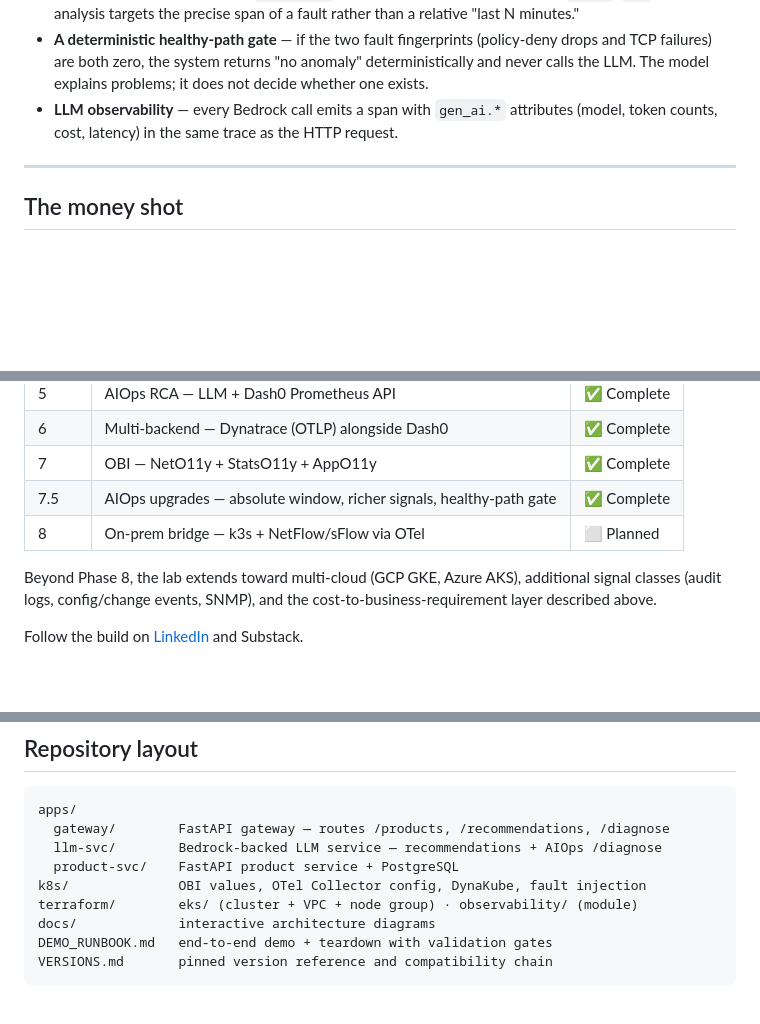
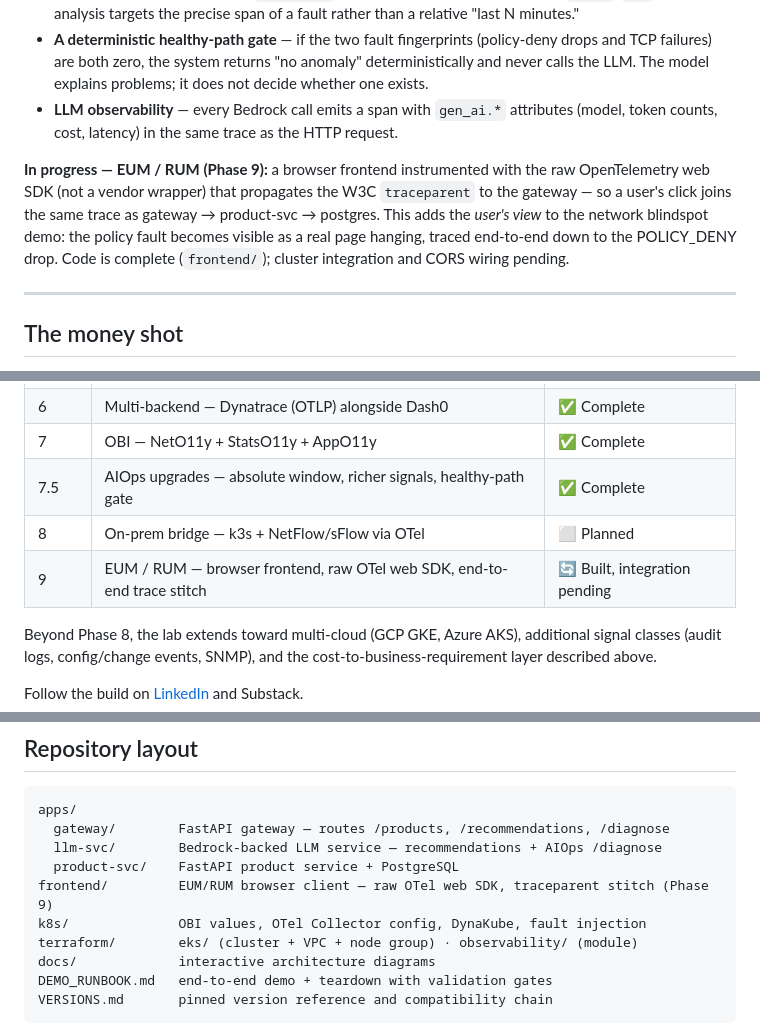
Before and after one commit to suritmaharana-maker/otel-observability-lab, a Markdown page: README.md, 3 parts joined by grey strips. Drawn GitHub-style; blank space fills up the shorter version.

Commit message:
feat: EUM/RUM frontend (Phase 9) — raw OTel web SDK + traceparent stitch; docs synced

```diff
--- a/README.md
+++ b/README.md
@@ -20,6 +20,8 @@ This is not a roadmap of intentions. The following is implemented, deployed, and
 - **Absolute-window querying** — `/diagnose` accepts an exact incident window (`start`/`end`), so the analysis targets the precise span of a fault rather than a relative "last N minutes."
 - **A deterministic healthy-path gate** — if the two fault fingerprints (policy-deny drops and TCP failures) are both zero, the system returns "no anomaly" deterministically and never calls the LLM. The model explains problems; it does not decide whether one exists.
 - **LLM observability** — every Bedrock call emits a span with `gen_ai.*` attributes (model, token counts, cost, latency) in the same trace as the HTTP request.
+
+**In progress — EUM / RUM (Phase 9):** a browser frontend instrumented with the raw OpenTelemetry web SDK (not a vendor wrapper) that propagates the W3C `traceparent` to the gateway — so a user's click joins the same trace as gateway → product-svc → postgres. This adds the *user's view* to the network blindspot demo: the policy fault becomes visible as a real page hanging, traced end-to-end down to the POLICY_DENY drop. Code is complete (`frontend/`); cluster integration and CORS wiring pending.
 
 ---
 
@@ -55,6 +57,7 @@ The application trace alone says *something is slow.* The network signals say *c
 | 7 | OBI — NetO11y + StatsO11y + AppO11y | ✅ Complete |
 | 7.5 | AIOps upgrades — absolute window, richer signals, healthy-path gate | ✅ Complete |
 | 8 | On-prem bridge — k3s + NetFlow/sFlow via OTel | ⬜ Planned |
+| 9 | EUM / RUM — browser frontend, raw OTel web SDK, end-to-end trace stitch | 🔄 Built, integration pending |
 
 Beyond Phase 8, the lab extends toward multi-cloud (GCP GKE, Azure AKS), additional signal classes (audit logs, config/change events, SNMP), and the cost-to-business-requirement layer described above.
 
@@ -156,6 +159,7 @@ apps/
   gateway/        FastAPI gateway — routes /products, /recommendations, /diagnose
   llm-svc/        Bedrock-backed LLM service — recommendations + AIOps /diagnose
   product-svc/    FastAPI product service + PostgreSQL
+frontend/         EUM/RUM browser client — raw OTel web SDK, traceparent stitch (Phase 9)
 k8s/              OBI values, OTel Collector config, DynaKube, fault injection
 terraform/        eks/ (cluster + VPC + node group) · observability/ (module)
 docs/             interactive architecture diagrams
```
Also changed, not shown: VERSIONS.md (+27 -0 lines).
